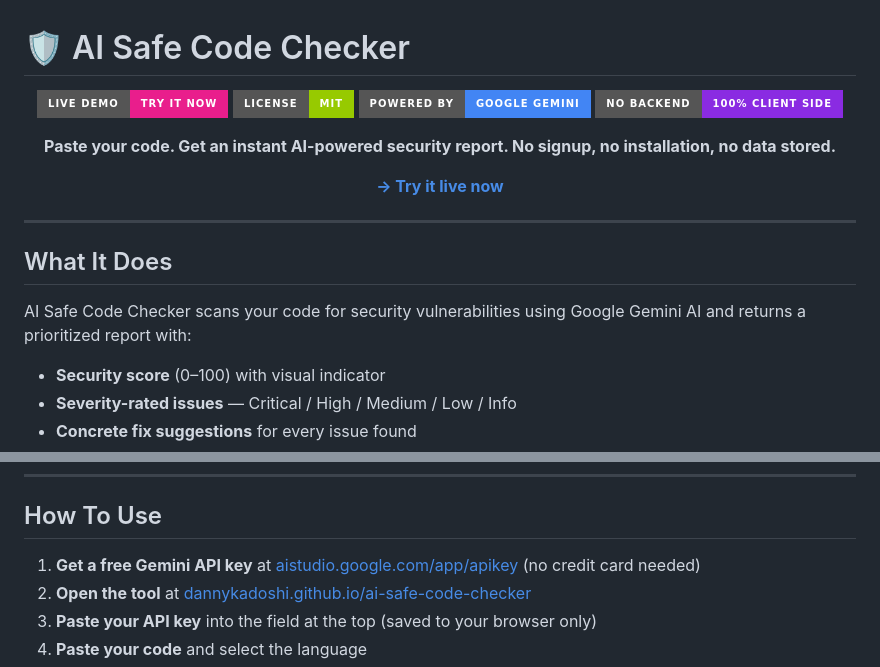
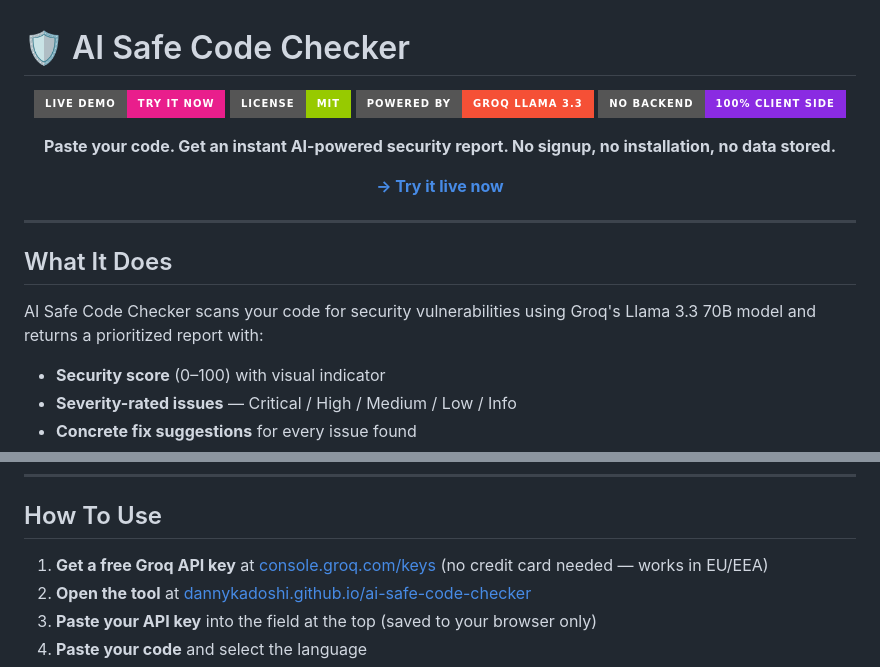
Before and after one commit to dannykadoshi/ai-safe-code-checker, a Markdown page: README.md, 2 parts joined by grey strips. GitHub-like rendering; badges without logos.

Commit message:
DOCS: update README to reflect Groq-only provider

```diff
--- a/README.md
+++ b/README.md
@@ -4,7 +4,7 @@
 
 [![Live Demo](https://img.shields.io/badge/Live_Demo-Try_It_Now-e91e8c?style=for-the-badge&logo=googlechrome&logoColor=white)](https://dannykadoshi.github.io/ai-safe-code-checker/)
 [![License: MIT](https://img.shields.io/badge/License-MIT-green?style=for-the-badge)](LICENSE)
-[![Powered by Gemini](https://img.shields.io/badge/Powered_by-Google_Gemini-4285F4?style=for-the-badge&logo=google&logoColor=white)](https://ai.google.dev/)
+[![Powered by Groq](https://img.shields.io/badge/Powered_by-Groq_Llama_3.3-f55036?style=for-the-badge&logo=groq&logoColor=white)](https://groq.com)
 [![No Backend](https://img.shields.io/badge/No_Backend-100%25_Client_Side-blueviolet?style=for-the-badge)](https://dannykadoshi.github.io/ai-safe-code-checker/)
 
 **Paste your code. Get an instant AI-powered security report. No signup, no installation, no data stored.**
@@ -17,7 +17,7 @@
 
 ## What It Does
 
-AI Safe Code Checker scans your code for security vulnerabilities using Google Gemini AI and returns a prioritized report with:
+AI Safe Code Checker scans your code for security vulnerabilities using Groq's Llama 3.3 70B model and returns a prioritized report with:
 
 - **Security score** (0–100) with visual indicator
 - **Severity-rated issues** — Critical / High / Medium / Low / Info
@@ -54,7 +54,7 @@ Python · JavaScript · TypeScript · PHP · Java · Go · Rust · C/C++ · Ruby
 
 ## How To Use
 
-1. **Get a free Gemini API key** at [aistudio.google.com/app/apikey](https://aistudio.google.com/app/apikey) (no credit card needed)
+1. **Get a free Groq API key** at [console.groq.com/keys](https://console.groq.com/keys) (no credit card needed — works in EU/EEA)
 2. **Open the tool** at [dannykadoshi.github.io/ai-safe-code-checker](https://dannykadoshi.github.io/ai-safe-code-checker/)
 3. **Paste your API key** into the field at the top (saved to your browser only)
 4. **Paste your code** and select the language
```
